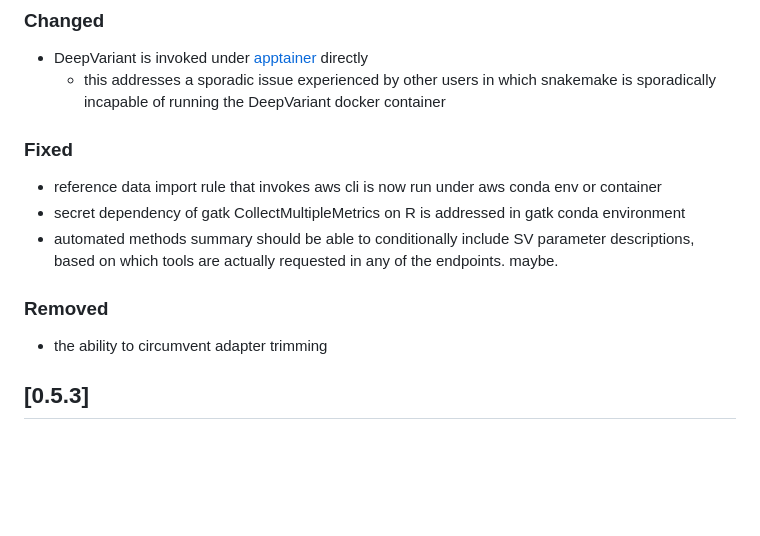
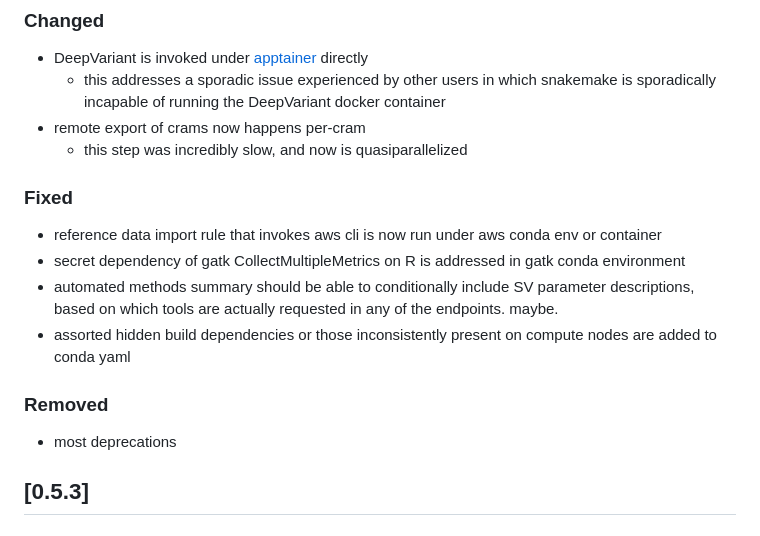
Before and after one commit to UCI-GREGoR/wgs-calling, a Markdown page: CHANGELOG.md, the part around the change. Drawn GitHub-style; blank space fills up the shorter version.

Commit message:
docs: update changelog with 0.6.0 features

```diff
--- a/CHANGELOG.md
+++ b/CHANGELOG.md
@@ -18,6 +18,8 @@ and this project adheres to [Semantic Versioning](https://semver.org/spec/v2.0.0
 - DeepVariant is invoked under [apptainer](https://apptainer.org/) directly
   - this addresses a sporadic issue experienced by other users in which snakemake
     is sporadically incapable of running the DeepVariant docker container
+- remote export of crams now happens per-cram
+  - this step was incredibly slow, and now is quasiparallelized
 
 ### Fixed
 
@@ -25,11 +27,12 @@ and this project adheres to [Semantic Versioning](https://semver.org/spec/v2.0.0
 - secret dependency of gatk CollectMultipleMetrics on R is addressed in gatk conda environment
 - automated methods summary should be able to conditionally include SV parameter descriptions,
   based on which tools are actually requested in any of the endpoints. maybe.
+- assorted hidden build dependencies or those inconsistently present on compute nodes are added to conda yaml
 
 
 ### Removed
 
-- the ability to circumvent adapter trimming
+- most deprecations
 
 ## [0.5.3]
 
```
